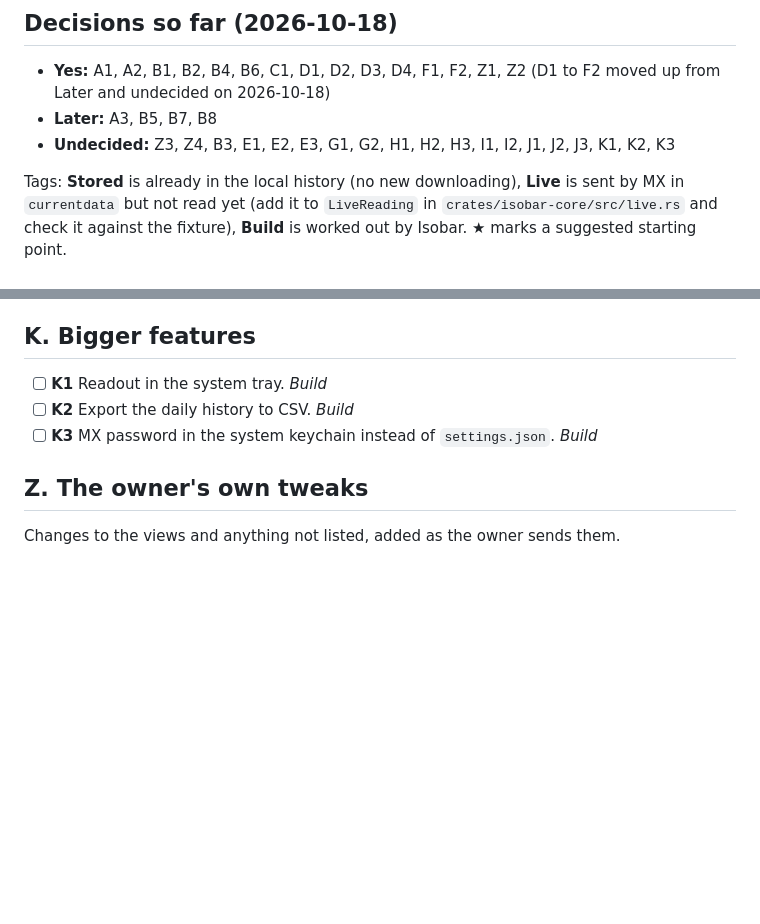
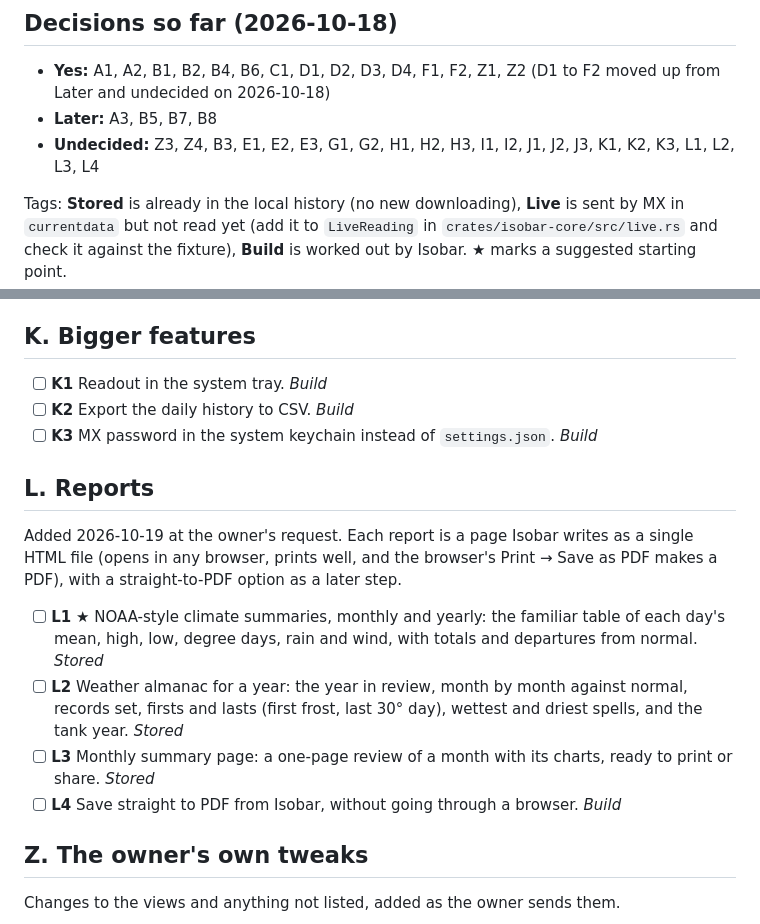
Before and after one commit to TimsterAudio/Isobar, a Markdown page: docs/ROADMAP.md, 2 parts joined by grey strips. Rendered like a GitHub page; blank space fills up the shorter version.

Commit message:
Roadmap: add L, reports (NOAA summaries, almanac, monthly page, PDF)
Co-Authored-By: Claude Opus 5.5 <noreply@anthropic.com>
Claude-Session: https://claude.ai/code/session_01NzT4a7BtB1g2eQVhiuixuz

```diff
--- a/docs/ROADMAP.md
+++ b/docs/ROADMAP.md
@@ -6,7 +6,7 @@ Everything that could be added, from the data the owner's Cumulus MX 5.1.5 stati
 
 - **Yes:** A1, A2, B1, B2, B4, B6, C1, D1, D2, D3, D4, F1, F2, Z1, Z2 (D1 to F2 moved up from Later and undecided on 2026-10-18)
 - **Later:** A3, B5, B7, B8
-- **Undecided:** Z3, Z4, B3, E1, E2, E3, G1, G2, H1, H2, H3, I1, I2, J1, J2, J3, K1, K2, K3
+- **Undecided:** Z3, Z4, B3, E1, E2, E3, G1, G2, H1, H2, H3, I1, I2, J1, J2, J3, K1, K2, K3, L1, L2, L3, L4
 
 Tags: **Stored** is already in the local history (no new downloading), **Live** is sent by MX in `currentdata` but not read yet (add it to `LiveReading` in `crates/isobar-core/src/live.rs` and check it against the fixture), **Build** is worked out by Isobar. ★ marks a suggested starting point.
 
@@ -68,6 +68,13 @@ Status: `[ ]` open, `[x]` done, `[-]` dropped, `[~]` later.
 - [ ] **K2** Export the daily history to CSV. *Build*
 - [ ] **K3** MX password in the system keychain instead of `settings.json`. *Build*
 
+## L. Reports
+Added 2026-10-19 at the owner's request. Each report is a page Isobar writes as a single HTML file (opens in any browser, prints well, and the browser's Print → Save as PDF makes a PDF), with a straight-to-PDF option as a later step.
+- [ ] **L1** ★ NOAA-style climate summaries, monthly and yearly: the familiar table of each day's mean, high, low, degree days, rain and wind, with totals and departures from normal. *Stored*
+- [ ] **L2** Weather almanac for a year: the year in review, month by month against normal, records set, firsts and lasts (first frost, last 30° day), wettest and driest spells, and the tank year. *Stored*
+- [ ] **L3** Monthly summary page: a one-page review of a month with its charts, ready to print or share. *Stored*
+- [ ] **L4** Save straight to PDF from Isobar, without going through a browser. *Build*
+
 ## Z. The owner's own tweaks
 Changes to the views and anything not listed, added as the owner sends them.
 
```
